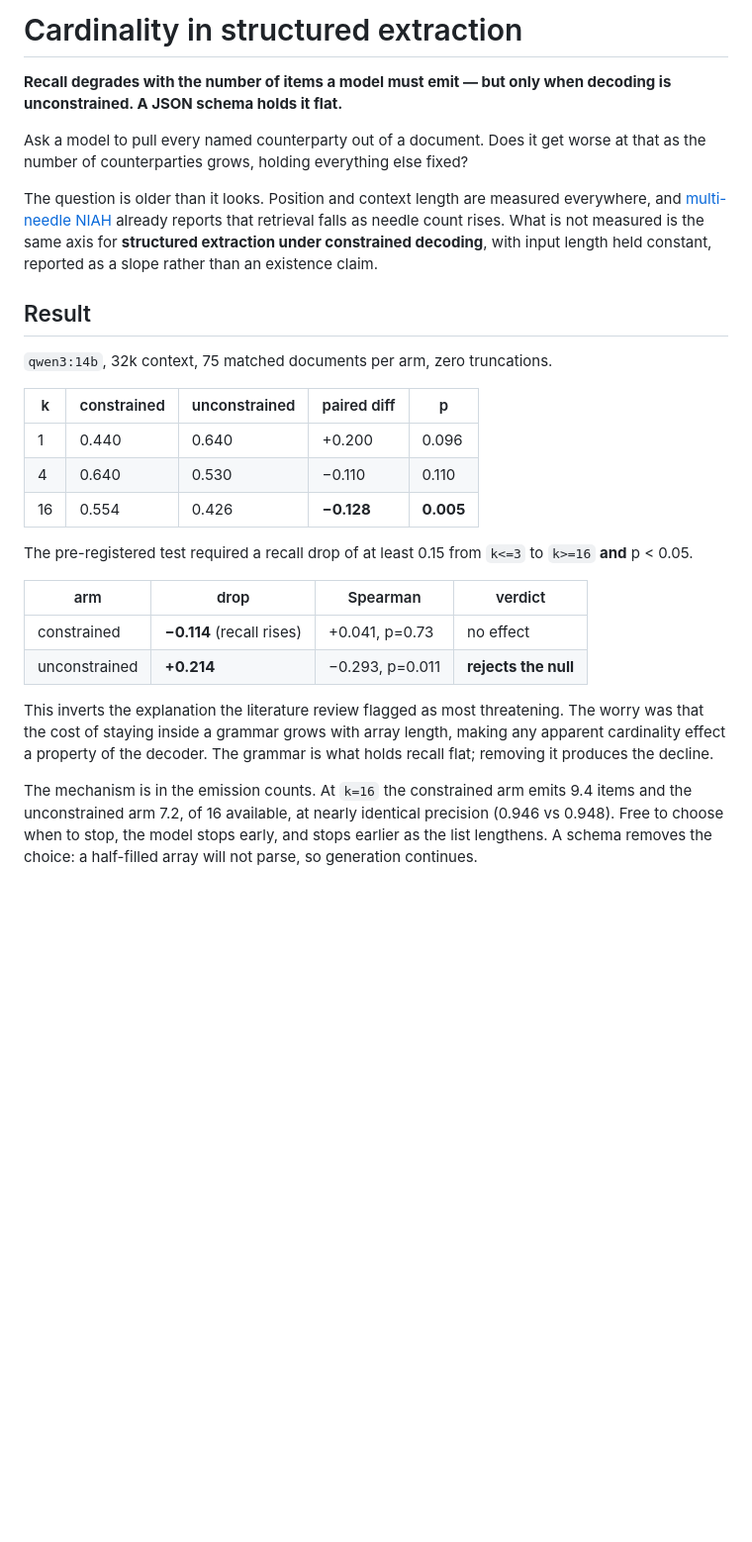
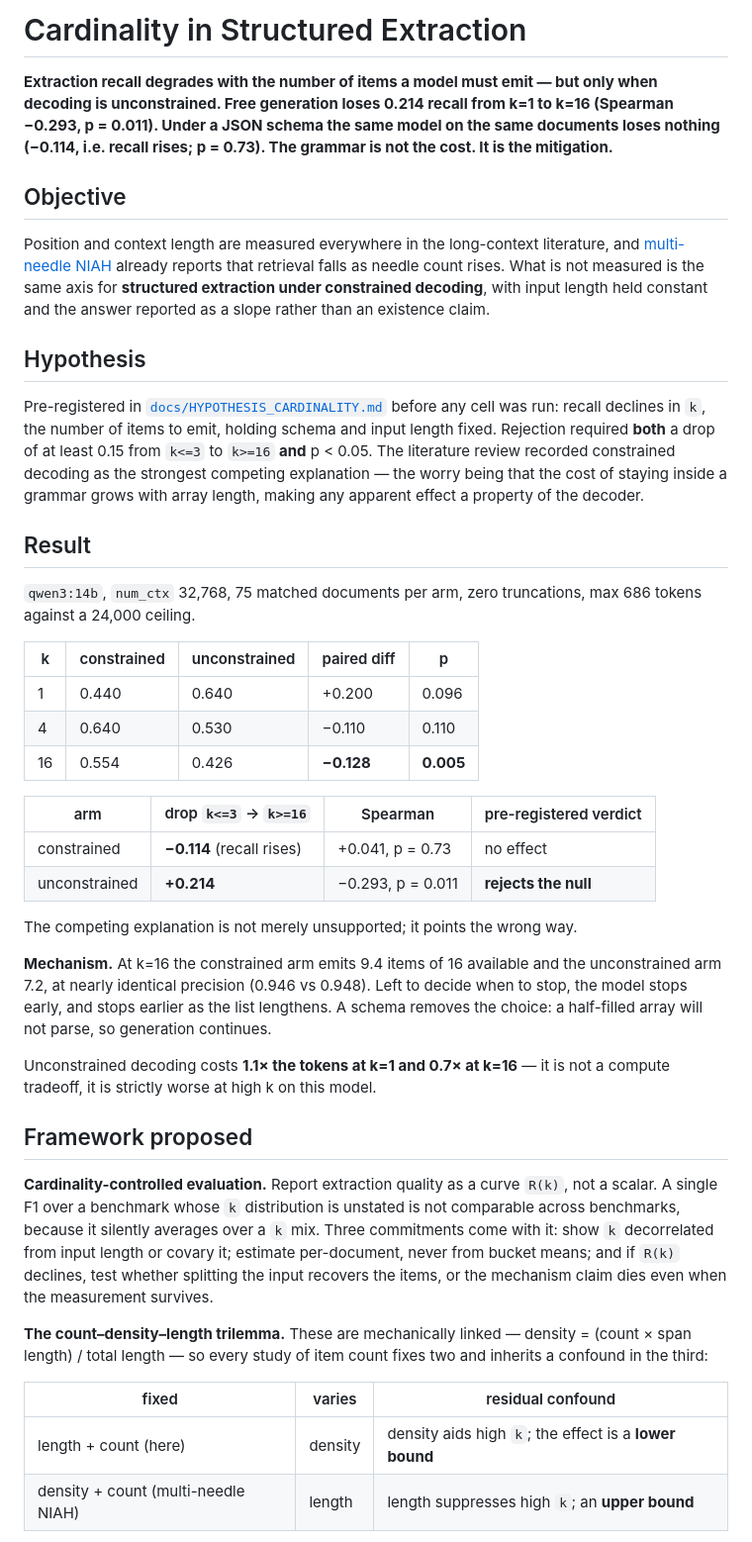
Before and after one commit to quantraunak/cardinality-eval, a Markdown page: README.md, the part around one of its changes. Shown at 99% size. Rendered like a GitHub page; blank space fills up the shorter version.

Commit message:
Restructure: objective, hypothesis, result, framework, data, limitations
Same shape as the other research repositories. The result and its p-values now
appear before the method, the trilemma is stated as a proposed framework rather
than a caveat, and the k=1 underpowering is declared rather than left for a
reader to notice.

Co-Authored-By: Claude Opus 5 <noreply@anthropic.com>
Claude-Session: https://claude.ai/code/session_013JzZwT3vNPxDE8eaNRBhoM

```diff
--- a/README.md
+++ b/README.md
@@ -1,21 +1,32 @@
-# Cardinality in structured extraction
+# Cardinality in Structured Extraction
 
-**Recall degrades with the number of items a model must emit — but only when
-decoding is unconstrained. A JSON schema holds it flat.**
+**Extraction recall degrades with the number of items a model must emit — but only when
+decoding is unconstrained. Free generation loses 0.214 recall from k=1 to k=16
+(Spearman −0.293, p = 0.011). Under a JSON schema the same model on the same documents
+loses nothing (−0.114, i.e. recall rises; p = 0.73). The grammar is not the cost. It is
+the mitigation.**
 
-Ask a model to pull every named counterparty out of a document. Does it get worse
-at that as the number of counterparties grows, holding everything else fixed?
+## Objective
 
-The question is older than it looks. Position and context length are measured
-everywhere, and [multi-needle
-NIAH](https://www.langchain.com/blog/multi-needle-in-a-haystack) already reports
-that retrieval falls as needle count rises. What is not measured is the same axis
-for **structured extraction under constrained decoding**, with input length held
-constant, reported as a slope rather than an existence claim.
+Position and context length are measured everywhere in the long-context literature, and
+[multi-needle NIAH](https://www.langchain.com/blog/multi-needle-in-a-haystack) already
+reports that retrieval falls as needle count rises. What is not measured is the same axis
+for **structured extraction under constrained decoding**, with input length held constant
+and the answer reported as a slope rather than an existence claim.
+
+## Hypothesis
+
+Pre-registered in [`docs/HYPOTHESIS_CARDINALITY.md`](docs/HYPOTHESIS_CARDINALITY.md)
+before any cell was run: recall declines in `k`, the number of items to emit, holding
+schema and input length fixed. Rejection required **both** a drop of at least 0.15 from
+`k<=3` to `k>=16` **and** p < 0.05. The literature review recorded constrained decoding as
+the strongest competing explanation — the worry being that the cost of staying inside a
+grammar grows with array length, making any apparent effect a property of the decoder.
 
 ## Result
 
-`qwen3:14b`, 32k context, 75 matched documents per arm, zero truncations.
+`qwen3:14b`, `num_ctx` 32,768, 75 matched documents per arm, zero truncations, max 686
+tokens against a 24,000 ceiling.
 
 | k | constrained | unconstrained | paired diff | p |
 |---|---|---|---|---|
@@ -23,21 +34,36 @@ constant, reported as a slope rather than an existence claim.
 | 4 | 0.640 | 0.530 | −0.110 | 0.110 |
 | 16 | 0.554 | 0.426 | **−0.128** | **0.005** |
 
-The pre-registered test required a recall drop of at least 0.15 from `k<=3` to
-`k>=16` **and** p < 0.05.
+| arm | drop `k<=3` → `k>=16` | Spearman | pre-registered verdict |
+|---|---|---|---|
+| constrained | **−0.114** (recall rises) | +0.041, p = 0.73 | no effect |
+| unconstrained | **+0.214** | −0.293, p = 0.011 | **rejects the null** |
 
-| arm | drop | Spearman | verdict |
-|---|---|---|---|
-| constrained | **−0.114** (recall rises) | +0.041, p=0.73 | no effect |
-| unconstrained | **+0.214** | −0.293, p=0.011 | **rejects the null** |
+The competing explanation is not merely unsupported; it points the wrong way.
 
-This inverts the explanation the literature review flagged as most threatening.
-The worry was that the cost of staying inside a grammar grows with array length,
-making any apparent cardinality effect a property of the decoder. The grammar is
-what holds recall flat; removing it produces the decline.
+**Mechanism.** At k=16 the constrained arm emits 9.4 items of 16 available and the
+unconstrained arm 7.2, at nearly identical precision (0.946 vs 0.948). Left to decide when
+to stop, the model stops early, and stops earlier as the list lengthens. A schema removes
+the choice: a half-filled array will not parse, so generation continues.
 
-The mechanism is in the emission counts. At `k=16` the constrained arm emits 9.4
-items and the unconstrained arm 7.2, of 16 available, at nearly identical
-precision (0.946 vs 0.948). Free to choose when to stop, the model stops early,
-and stops earlier as the list lengthens. A schema removes the choice: a
-half-filled array will not parse, so generation continues.
+Unconstrained decoding costs **1.1× the tokens at k=1 and 0.7× at k=16** — it is not a
+compute tradeoff, it is strictly worse at high k on this model.
+
+## Framework proposed
+
+**Cardinality-controlled evaluation.** Report extraction quality as a curve `R(k)`, not a
+scalar. A single F1 over a benchmark whose `k` distribution is unstated is not comparable
+across benchmarks, because it silently averages over a `k` mix. Three commitments come with
+it: show `k` decorrelated from input length or covary it; estimate per-document, never from
+bucket means; and if `R(k)` declines, test whether splitting the input recovers the items,
+or the mechanism claim dies even when the measurement survives.
+
+**The count–density–length trilemma.** These are mechanically linked — density = (count ×
+span length) / total length — so every study of item count fixes two and inherits a
+confound in the third:
+
+| fixed | varies | residual confound |
+|---|---|---|
+| length + count (here) | density | density aids high `k`; the effect is a **lower bound** |
+| density + count (multi-needle NIAH) | length | length suppresses high `k`; an **upper bound** |
+
```
Also changed, not shown: other parts of README.md (+25 -0 lines).
